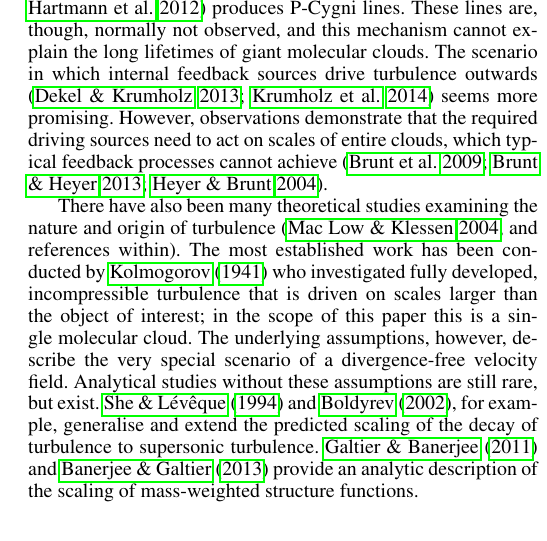
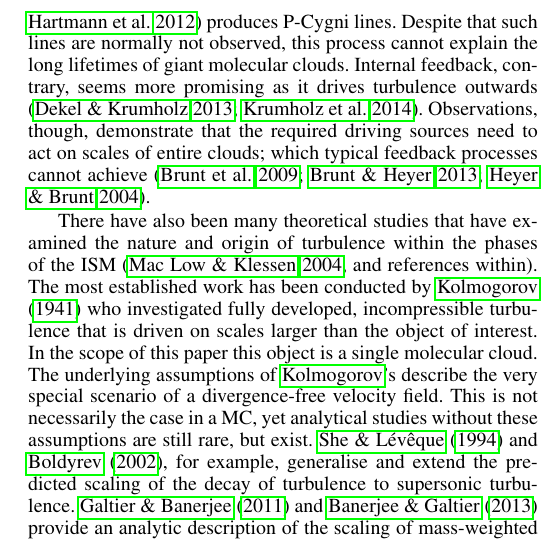
Before and after one commit to ba29534/chira2018, a LaTeX paper (chira2018.tex, which reads 01_intro.tex): part of one column of page 2 of 13, cut so that both start at the same text. Compiled offline with pdfLaTeX.

Commit message:
continued proofreading introduction

```diff
--- a/01_intro.tex
+++ b/01_intro.tex
@@ -8,21 +8,21 @@ Although there are many processes that act on the different scales of MCs, turbu
 
 In literature, turbulence has an ambiguous role in the context of star formation.
 In most of the cases, turbulence is expected to stabilise molecular clouds on large scales \citep{Fleck1980,McKee1992,MacLow2003}, while feedback processes and shear motions heavily destabilise or even disrupt cloud-like structures, offering a formation scenario for large filaments \citep{Tan2013,Miyamoto2014}.
+However, it is not entirely clear whether there are particular mechanisms that dominantly drive the turbulence with MCs, although all of them are supposed to show different imprints in the observables.
+For example, turbulence that is driven by large-scale velocity dispersions during global collapse \citep{Ballesteros2011a,Ballesteros2011b,Hartmann2012} produces P-Cygni lines.
+Despite that such lines are normally not observed, this process cannot explain the long lifetimes of giant molecular clouds.
+Internal feedback, contrary, seems more promising as it drives turbulence outwards \citep{Dekel2013,Krumholz2014}.
+Observations, though, demonstrate that the required driving sources need to act on scales of entire clouds; which typical feedback processes cannot achieve \citep{Brunt2009,Brunt2013,Heyer2004}.
+
+There have also been many theoretical studies that have examined the nature and origin of turbulence within the phases of the ISM \citep[and references within]{MacLow2004}.
+The most established work has been conducted by \citet{Kolmogorov1941} who investigated fully developed, incompressible turbulence that is driven on scales larger than the object of interest.
+In the scope of this paper this object is a single molecular cloud.
+The underlying assumptions of \citeauthor{Kolmogorov1941}'s describe the very special scenario of a divergence-free velocity field.
+This is not necessarily the case in a MC, yet analytical studies without these assumptions are still rare, but exist.
+\citet{She1994} and \citet{Boldyrev2002}, for example, generalise and extend the predicted scaling of the decay of turbulence to supersonic turbulence.
+\citet{Galtier2011} and \citet{Banerjee2013} provide an analytic description of the scaling of mass-weighted structure functions.
 
 \rc{--- continue proof-reading ---}
-
-However, it is not entirely clear which mechanisms drive the turbulence within MCs dominantly, although all of them are supposed to show different imprints in the observables.
-For example, turbulence that is driven by large-scale velocity dispersions during global collapse \citep{Ballesteros2011a,Ballesteros2011b,Hartmann2012} produces P-Cygni lines.
-These lines are, though, normally not observed, and this mechanism cannot explain the long lifetimes of giant molecular clouds.
-The scenario in which internal feedback sources drive turbulence outwards \citep{Dekel2013,Krumholz2014} seems more promising.
-However, observations demonstrate that the required driving sources need to act on scales of entire clouds, which typical feedback processes cannot achieve \citep{Brunt2009,Brunt2013,Heyer2004}.
-
-There have also been many theoretical studies examining the nature and origin of turbulence \citep[and references within]{MacLow2004}.
-The most established work has been conducted by \citet{Kolmogorov1941} who investigated fully developed, incompressible turbulence that is driven on scales larger than the object of interest; in the scope of this paper this is a single molecular cloud.
-The underlying assumptions, however, describe the very special scenario of a divergence-free velocity field.
-Analytical studies without these assumptions are still rare, but exist.
-\citet{She1994} and \citet{Boldyrev2002}, for example, generalise and extend the predicted scaling of the decay of turbulence to supersonic turbulence.
-\citet{Galtier2011} and \citet{Banerjee2013} provide an analytic description of the scaling of mass-weighted structure functions.
 
 In this paper, we examine three molecular clouds that formed self-similarity in the simulations by \citet[\citetalias{IbanezMejia2016}, hereafter]{IbanezMejia2016} and study the evolution of turbulence as traced by the gas within the model clouds.
 The key questions we answer are the following:
```
